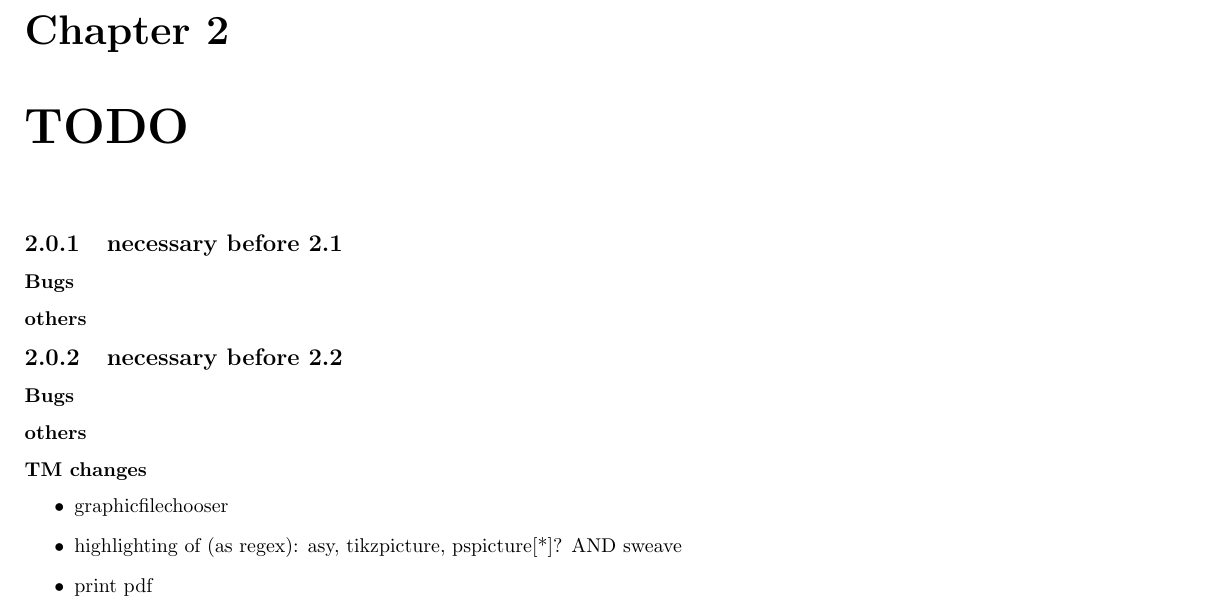
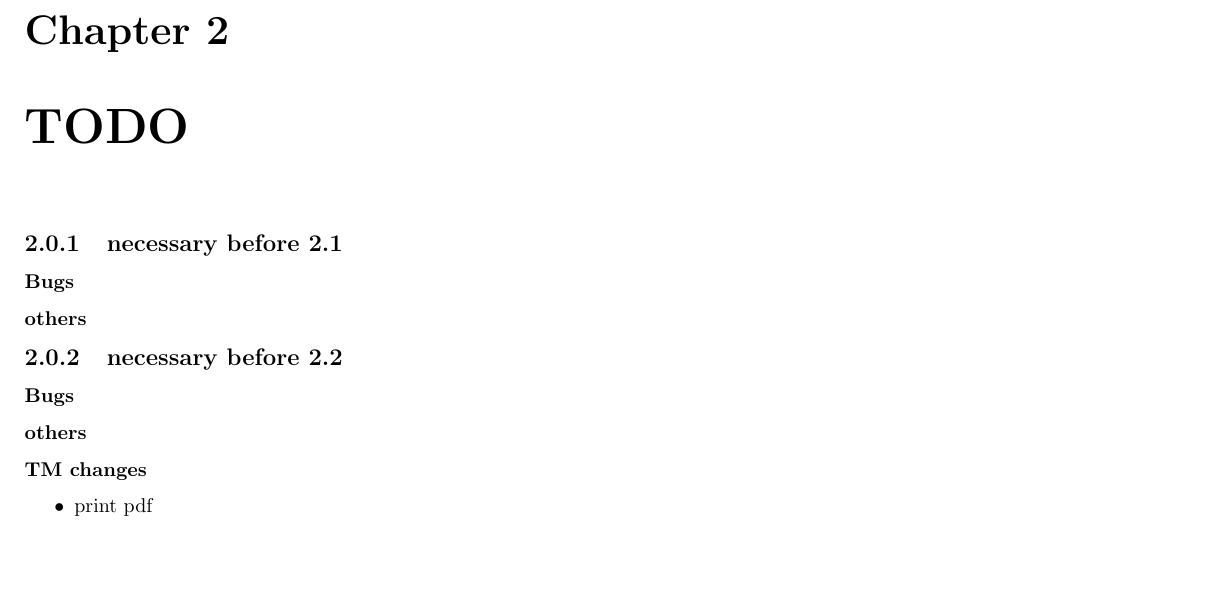
Before and after one commit to texstudio-org/texstudio-meta, a LaTeX thesis (development.tex): part of page 3 of 10, cut so that both start at the same text, the shorter picture padded with empty space. Compiled offline with pdfLaTeX.

```diff
--- a/development.tex
+++ b/development.tex
@@ -79,8 +79,6 @@
 \subsubsection{TM changes}
 
 \begin{itemize}
-\item graphicfilechooser
-\item  highlighting of (as regex): asy, tikzpicture, pspicture[*]?         AND sweave
 \item print pdf
 \item interface disabled during compiling (says sources, i didn't see a effect)
 \item file chooser in status bar (tmx already has this in the toolbar, very non intuitive to activate)
```
